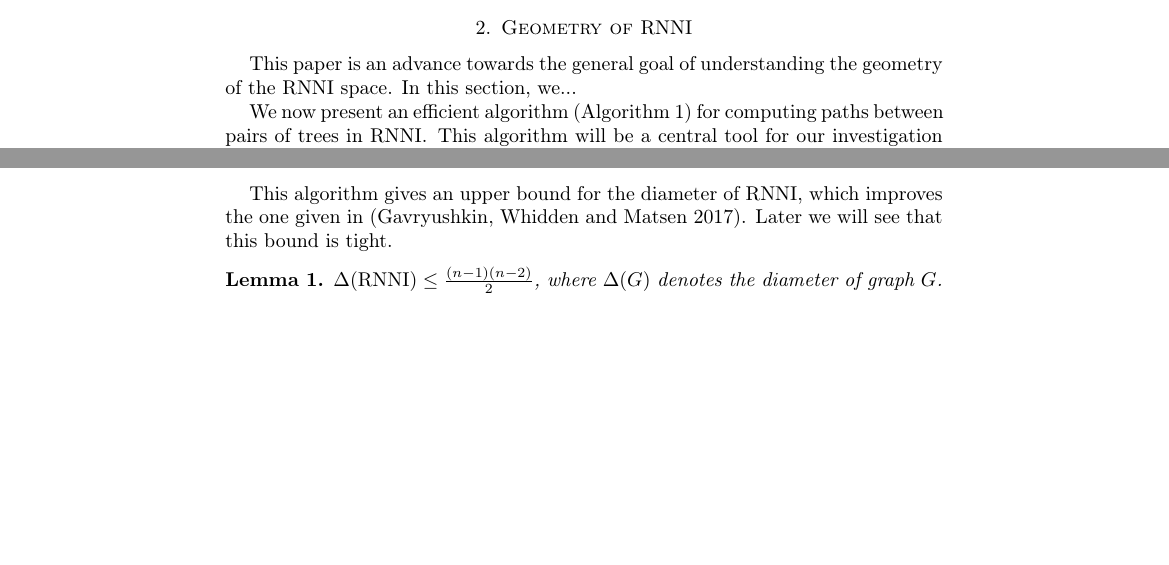
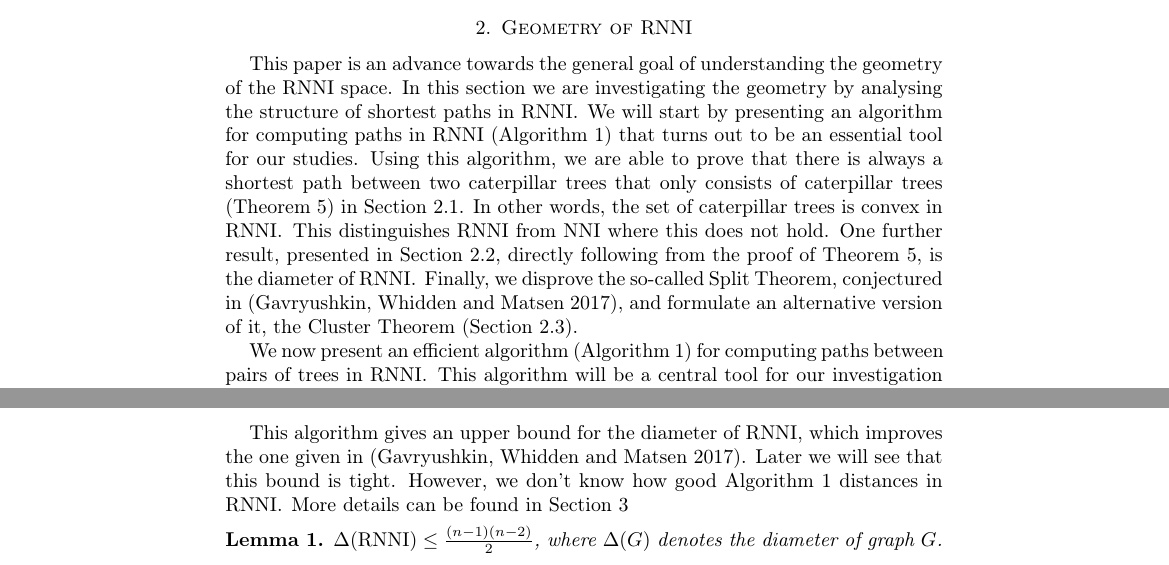
Before and after one commit to bioDS/RNNI_paper, a LaTeX paper (paper.tex): two parts of pages 2 and 3 of 10 before the commit and two parts of pages 2 and 3 of 11 after it, joined at a grey line, cut so that both start at the same text, the shorter picture padded with empty space. Compiled offline with pdfLaTeX.

Commit message:
edit beginning of section geometry

```diff
--- a/paper.tex
+++ b/paper.tex
@@ -120,8 +120,13 @@ A set $\mathbb S$ of trees is called \emph{convex} if for all pairs of trees $T,
 \section{Geometry of $\rnni$}
 
 This paper is an advance towards the general goal of understanding the geometry of the $\rnni$ space.
-%TODO
-In this section, we...
+In this section we are investigating the geometry by analysing the structure of shortest paths in $\rnni$.
+We will start by presenting an algorithm for computing paths in $\rnni$ (Algorithm~\ref{alg:find_path}) that turns out to be an essential tool for our studies.
+Using this algorithm, we are able to prove that there is always a shortest path between two caterpillar trees that only consists of caterpillar trees (Theorem~\ref{thm:caterpillar_convex}) in Section~\ref{section:caterpillar_convex}.
+In other words, the set of caterpillar trees is convex in $\rnni$.
+This distinguishes $\rnni$ from $\nni$ where this does not hold.
+One further result, presented in Section~\ref{section:diameter}, directly following from the proof of Theorem~\ref{thm:caterpillar_convex}, is the diameter of $\rnni$.
+Finally, we disprove the so-called Split Theorem, conjectured in \autocite{Gavryushkin2017}, and formulate an alternative version of it, the Cluster Theorem (Section~\ref{section:split_theorem}).
 
 We now present an efficient algorithm (Algorithm~\ref{alg:find_path}) for computing paths between pairs of trees in $\rnni$.
 This algorithm will be a central tool for our investigation of shortest paths in $\rnni$.
@@ -160,6 +165,8 @@ Thus, repeating this procedure for all clusters of $R$ results in a path between
 
 This algorithm gives an upper bound for the diameter of $\rnni$, which improves the one given in \autocite{Gavryushkin2017}.
 Later we will see that this bound is tight.
+However, we don't know how good Algorithm~\ref{alg:find_path} distances in $\rnni$.
+More details can be found in Section~\ref{section:computation}
 
 \begin{lemma}
     $\Delta(\rnni) \leq \frac{(n-1)(n-2)}{2}$, where $\Delta(G)$ denotes the diameter of graph $G$.
```
Also changed, not shown: paper.tex (6 more changed lines).
